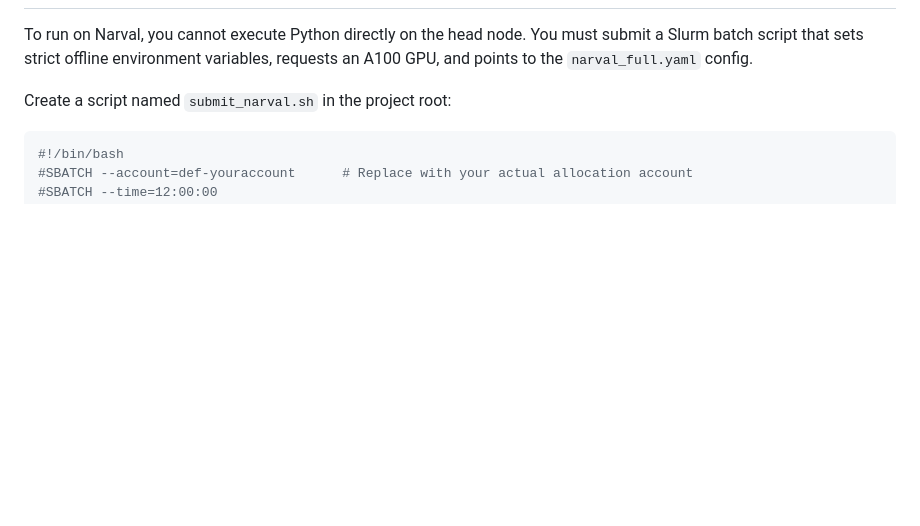
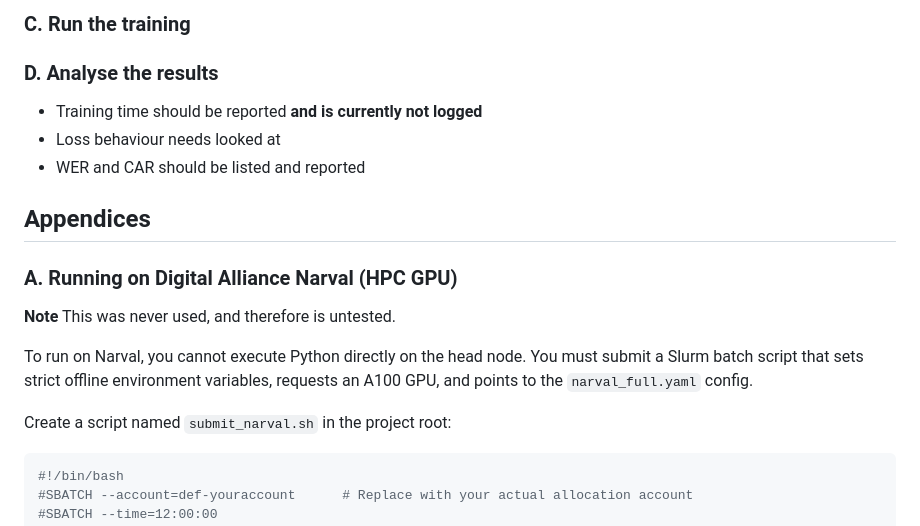
Before and after one commit to giuthas-speech-research-tools/nehiyawewin-asr, a Markdown page: README.md, the part around one of its changes. GitHub-like rendering; blank space fills up the shorter version.

```diff
--- a/README.md
+++ b/README.md
@@ -122,3 +190,19 @@ python test_whisper.py --config configs/desktop_full.yaml
+### C. Run the training
+
+
+
+### D. Analyse the results
+
+- Training time should be reported **and is currently not logged**
+- Loss behaviour needs looked at
+- WER and CAR should be listed and reported
+
+
+## Appendices
+
+### A. Running on Digital Alliance Narval (HPC GPU)
+
+**Note** This was never used, and therefore is untested.
 
 To run on Narval, you cannot execute Python directly on the head node. You must submit a Slurm batch script that sets strict offline environment variables, requests an A100 GPU, and points to the `narval_full.yaml` config.
 
```
Also changed, not shown: other parts of README.md (+70 -2 lines).
